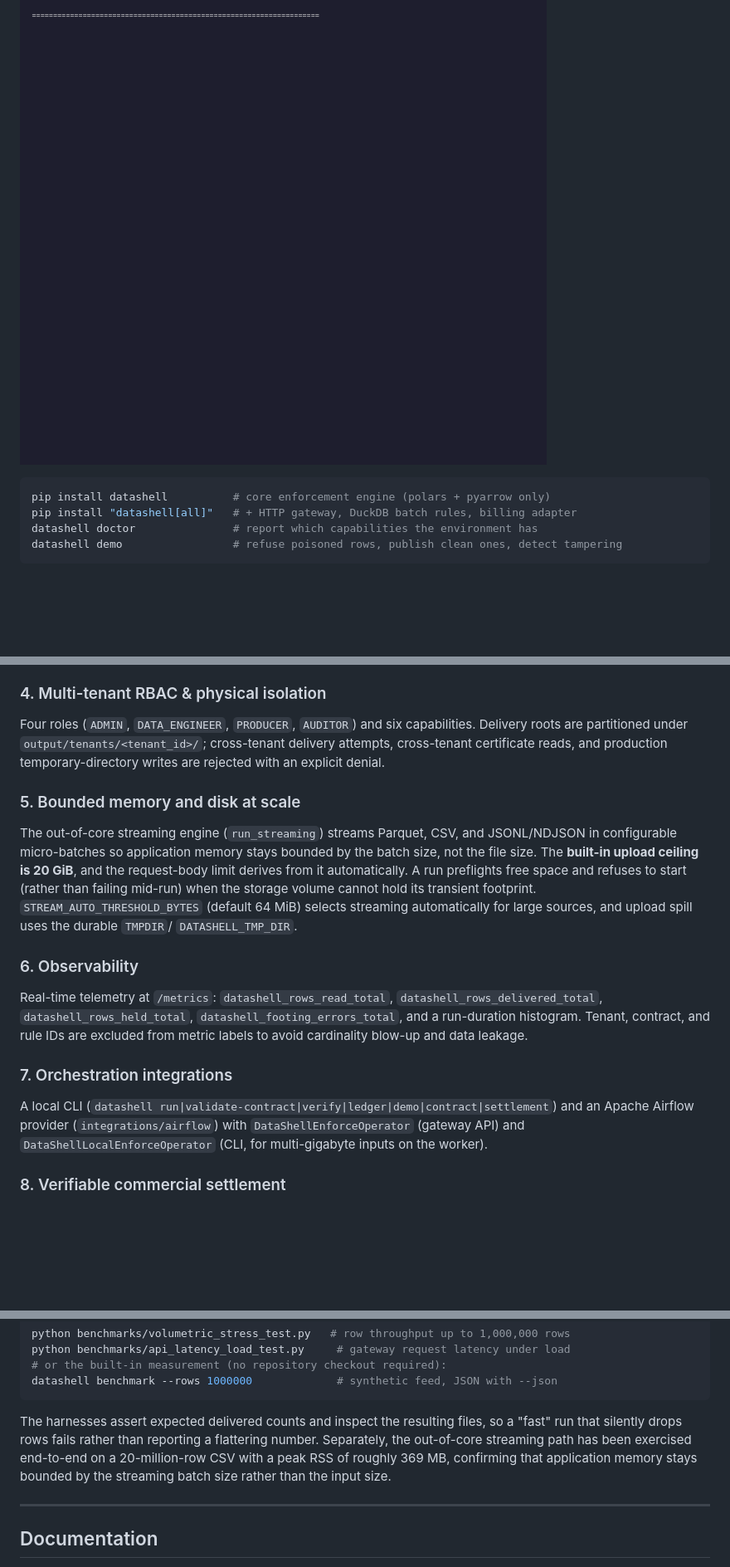
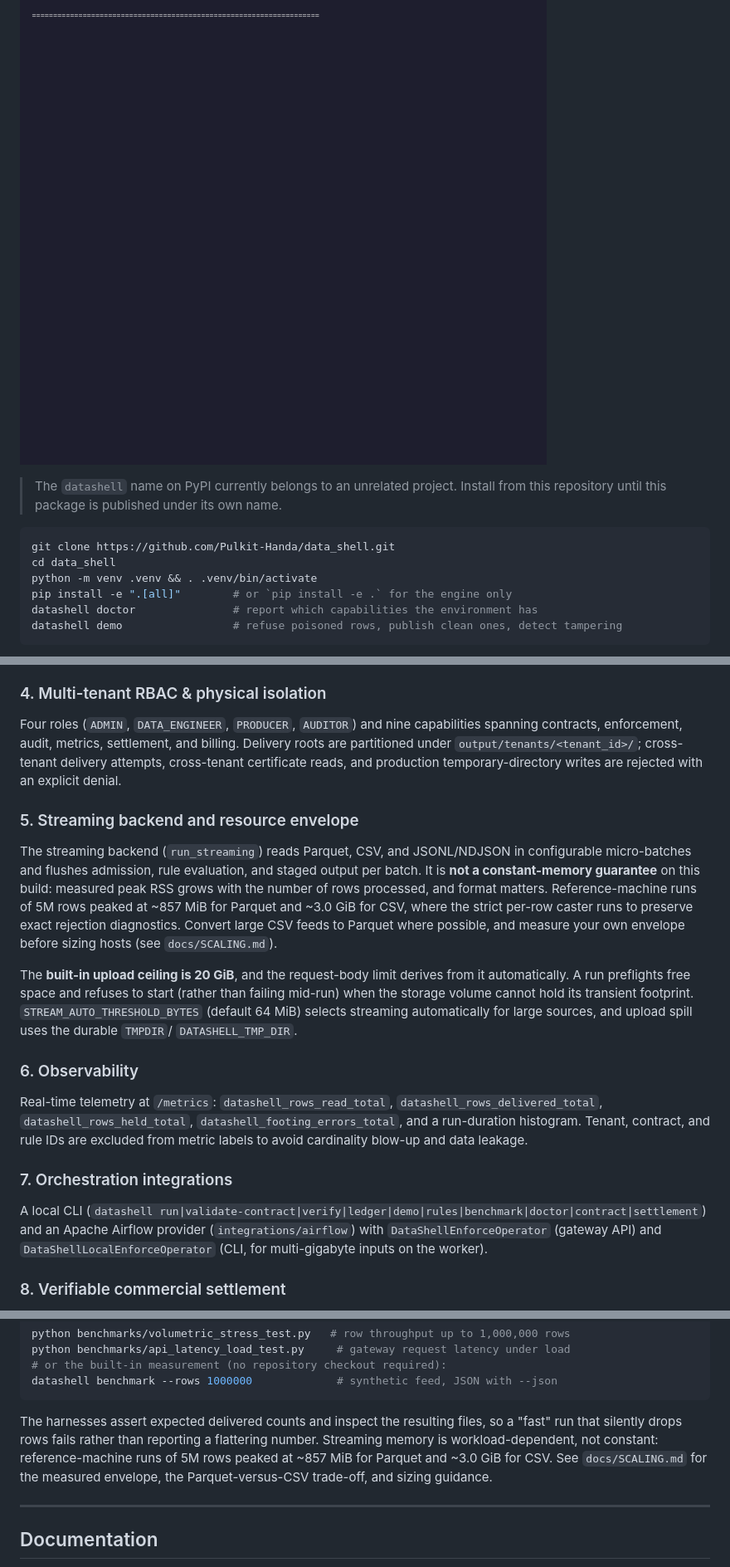
Before and after one commit to Pulkit-Handa/data_shell, a Markdown page: README.md, 3 parts joined by grey strips. Shown at 83% size. Rendered like a GitHub page; blank space fills up the shorter version.

````diff
--- a/README.md
+++ b/README.md
@@ -53,9 +53,14 @@ it delivered is exactly what it validated**.
 
 ![Data Shell quickstart](docs/demo.gif)
 
+> The `datashell` name on PyPI currently belongs to an unrelated project. Install
+> from this repository until this package is published under its own name.
+
 ```bash
-pip install datashell          # core enforcement engine (polars + pyarrow only)
-pip install "datashell[all]"   # + HTTP gateway, DuckDB batch rules, billing adapter
+git clone https://github.com/Pulkit-Handa/data_shell.git
+cd data_shell
+python -m venv .venv && . .venv/bin/activate
+pip install -e ".[all]"        # or `pip install -e .` for the engine only
 datashell doctor               # report which capabilities the environment has
 datashell demo                 # refuse poisoned rows, publish clean ones, detect tampering
 ```
@@ -208,15 +213,22 @@ runbook/SIEM endpoint as a signed `run.completed` event (HMAC-SHA256 over
 `timestamp.body`, with bounded retries). Emission is best-effort and can never fail a run.
 
 ### 4. Multi-tenant RBAC & physical isolation
-Four roles (`ADMIN`, `DATA_ENGINEER`, `PRODUCER`, `AUDITOR`) and six capabilities.
+Four roles (`ADMIN`, `DATA_ENGINEER`, `PRODUCER`, `AUDITOR`) and nine capabilities spanning
+contracts, enforcement, audit, metrics, settlement, and billing.
 Delivery roots are partitioned under `output/tenants/<tenant_id>/`; cross-tenant
 delivery attempts, cross-tenant certificate reads, and production temporary-directory
 writes are rejected with an explicit denial.
 
-### 5. Bounded memory and disk at scale
-The out-of-core streaming engine (`run_streaming`) streams Parquet, CSV, and
-JSONL/NDJSON in configurable micro-batches so application memory stays bounded by the
-batch size, not the file size. The **built-in upload ceiling is 20 GiB**, and the
+### 5. Streaming backend and resource envelope
+The streaming backend (`run_streaming`) reads Parquet, CSV, and JSONL/NDJSON in
+configurable micro-batches and flushes admission, rule evaluation, and staged output per
+batch. It is **not a constant-memory guarantee** on this build: measured peak RSS grows
+with the number of rows processed, and format matters. Reference-machine runs of 5M rows
+peaked at ~857 MiB for Parquet and ~3.0 GiB for CSV, where the strict per-row caster runs
+to preserve exact rejection diagnostics. Convert large CSV feeds to Parquet where
+possible, and measure your own envelope before sizing hosts (see `docs/SCALING.md`).
+
+The **built-in upload ceiling is 20 GiB**, and the
 request-body limit derives from it automatically. A run preflights free space and
 refuses to start (rather than failing mid-run) when the storage volume cannot hold its
 transient footprint. `STREAM_AUTO_THRESHOLD_BYTES` (default 64 MiB) selects streaming
@@ -230,7 +242,7 @@ Real-time telemetry at `/metrics`: `datashell_rows_read_total`,
 rule IDs are excluded from metric labels to avoid cardinality blow-up and data leakage.
 
 ### 7. Orchestration integrations
-A local CLI (`datashell run|validate-contract|verify|ledger|demo|contract|settlement`) and an
+A local CLI (`datashell run|validate-contract|verify|ledger|demo|rules|benchmark|doctor|contract|settlement`) and an
 Apache Airflow provider (`integrations/airflow`) with `DataShellEnforceOperator` (gateway API)
 and `DataShellLocalEnforceOperator` (CLI, for multi-gigabyte inputs on the worker).
 
@@ -350,9 +366,9 @@ datashell benchmark --rows 1000000             # synthetic feed, JSON with --jso
 
 The harnesses assert expected delivered counts and inspect the resulting files, so a
 "fast" run that silently drops rows fails rather than reporting a flattering number.
-Separately, the out-of-core streaming path has been exercised end-to-end on a
-20-million-row CSV with a peak RSS of roughly 369 MB, confirming that application
-memory stays bounded by the streaming batch size rather than the input size.
+Streaming memory is workload-dependent, not constant: reference-machine runs of 5M rows
+peaked at ~857 MiB for Parquet and ~3.0 GiB for CSV. See `docs/SCALING.md` for the
+measured envelope, the Parquet-versus-CSV trade-off, and sizing guidance.
 
 ---
 
````
Also changed, not shown: other parts of README.md (+11 -7 lines), docs/EVALUATION.md (+8 -8 lines), docs/FIRST_RUN.md (+1 -1 lines).
